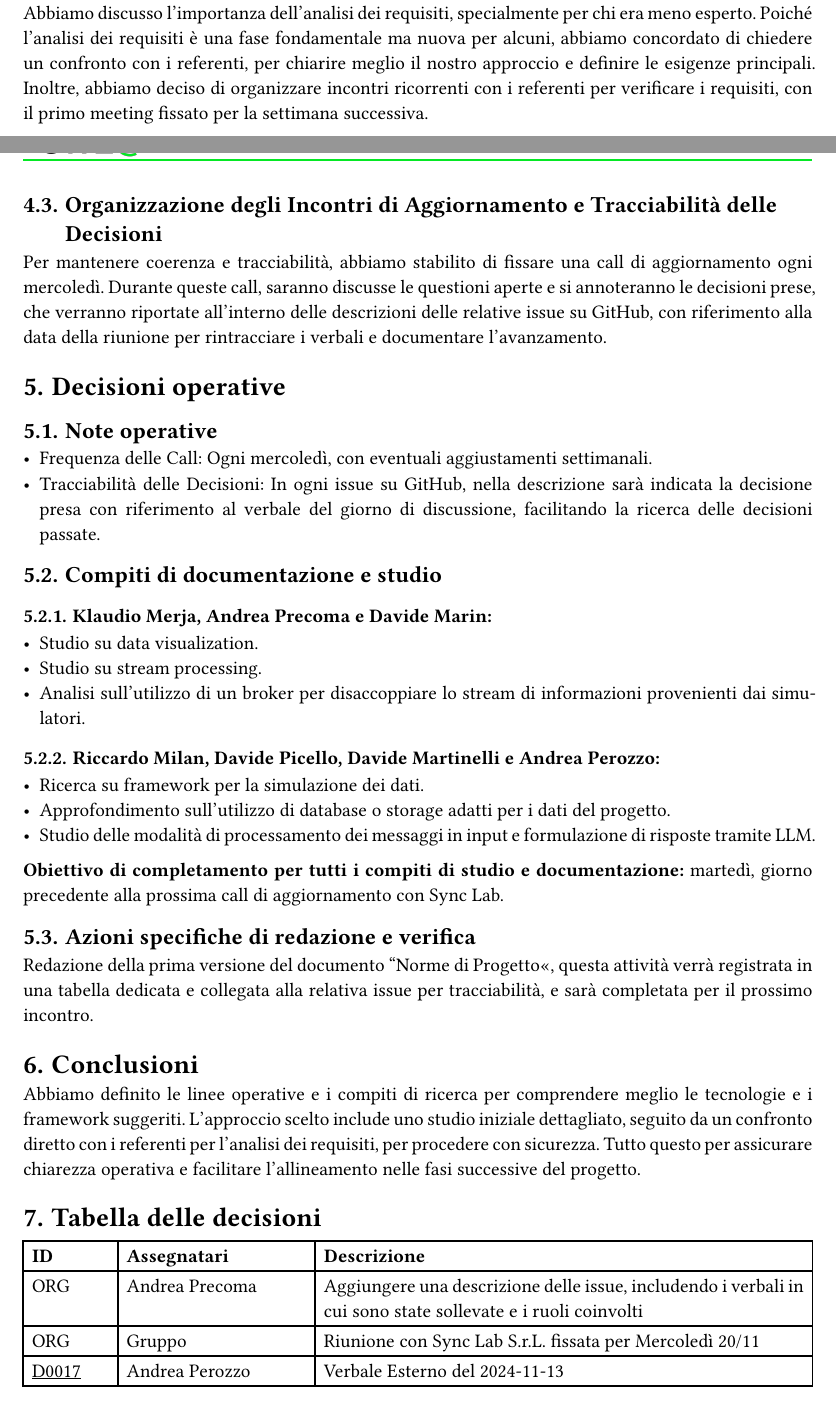
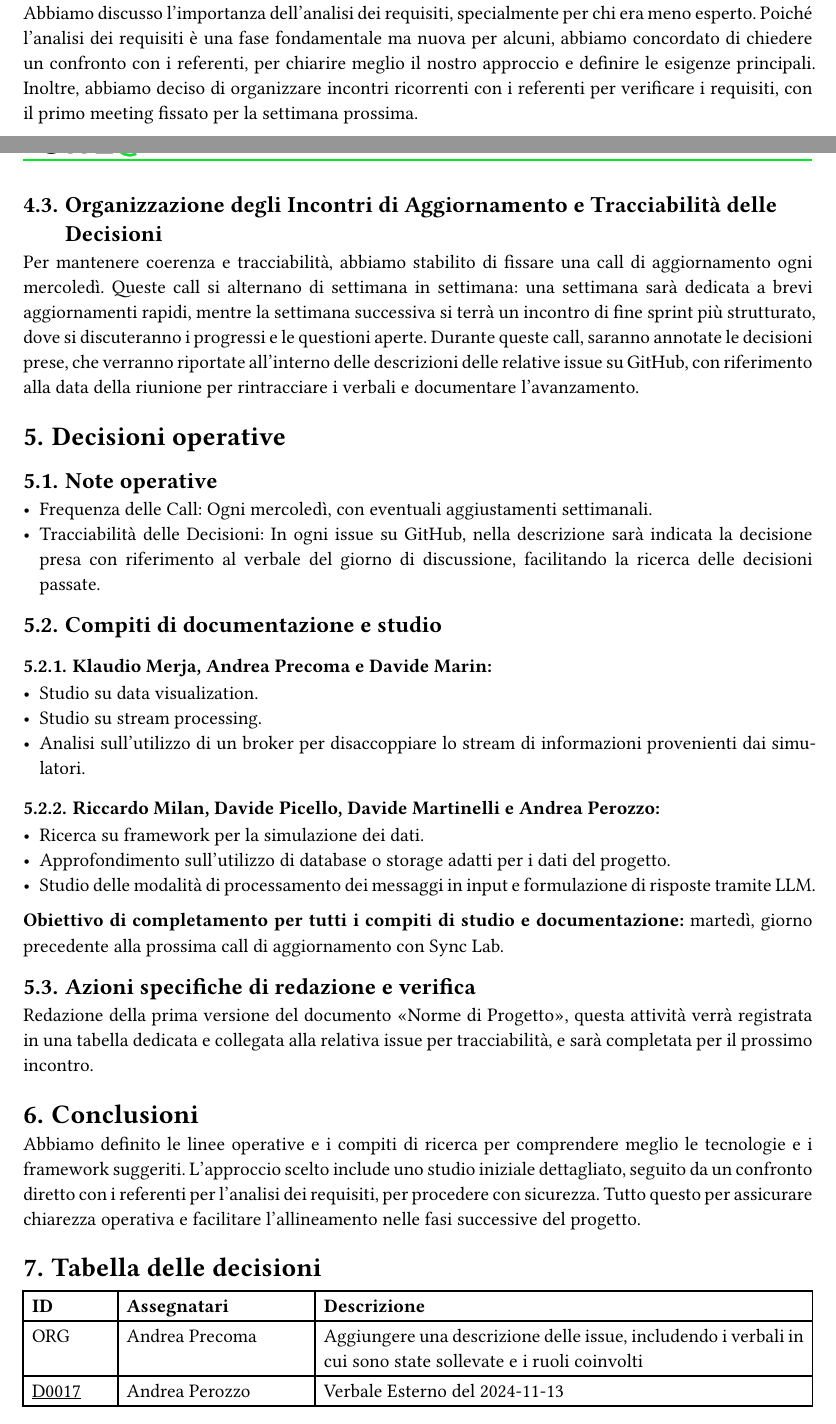
Before and after one commit to SWEatUNIPD/docs, a Typst document (rtb/verbali/interni/VI_2024-11-13_ver1.0.0.typ): two parts of pages 4 and 5 of 6, joined at a grey line, cut so that both start at the same text. Compiled offline with Typst 0.15.

Commit message:
Apportate correzioni suggerite da @MarinDavide

```diff
--- a/rtb/verbali/interni/VI_2024-11-13_ver1.0.0.typ
+++ b/rtb/verbali/interni/VI_2024-11-13_ver1.0.0.typ
@@ -36,9 +36,9 @@ La riunione interna aveva l'obiettivo di:
 == Discussione dei Suggerimenti Tecnici e di Project Management
 Abbiamo analizzato i suggerimenti forniti dall'azienda sui concetti di data streaming, data processing, e event-driven architecture. Visti i numerosi strumenti consigliati (Kafka Streams, Nifi, Flink, Spring), abbiamo concordato di dedicare il tempo iniziale a documentarci per poi selezionare le tecnologie che meglio si integrano con il nostro obiettivo, soprattutto considerando la possibile integrazione con LangChain.
 == Richiesta di Supporto e Confronto per l'Analisi dei Requisiti
-Abbiamo discusso l'importanza dell'analisi dei requisiti, specialmente per chi era meno esperto. Poiché l'analisi dei requisiti è una fase fondamentale ma nuova per alcuni, abbiamo concordato di chiedere un confronto con i referenti, per chiarire meglio il nostro approccio e definire le esigenze principali. Inoltre, abbiamo deciso di organizzare incontri ricorrenti con i referenti per verificare i requisiti, con il primo meeting fissato per la settimana successiva.
+Abbiamo discusso l'importanza dell'analisi dei requisiti, specialmente per chi era meno esperto. Poiché l'analisi dei requisiti è una fase fondamentale ma nuova per alcuni, abbiamo concordato di chiedere un confronto con i referenti, per chiarire meglio il nostro approccio e definire le esigenze principali. Inoltre, abbiamo deciso di organizzare incontri ricorrenti con i referenti per verificare i requisiti, con il primo meeting fissato per la settimana prossima.
 == Organizzazione degli Incontri di Aggiornamento e Tracciabilità delle Decisioni
-Per mantenere coerenza e tracciabilità, abbiamo stabilito di fissare una call di aggiornamento ogni mercoledì. Durante queste call, saranno discusse le questioni aperte e si annoteranno le decisioni prese, che verranno riportate all'interno delle descrizioni delle relative issue su GitHub, con riferimento alla data della riunione per rintracciare i verbali e documentare l'avanzamento.
+Per mantenere coerenza e tracciabilità, abbiamo stabilito di fissare una call di aggiornamento ogni mercoledì. Queste call si alternano di settimana in settimana: una settimana sarà dedicata a brevi aggiornamenti rapidi, mentre la settimana successiva si terrà un incontro di fine sprint più strutturato, dove si discuteranno i progressi e le questioni aperte. Durante queste call, saranno annotate le decisioni prese, che verranno riportate all'interno delle descrizioni delle relative issue su GitHub, con riferimento alla data della riunione per rintracciare i verbali e documentare l'avanzamento.
 = Decisioni operative
 == Note operative
 - Frequenza delle Call: Ogni mercoledì, con eventuali aggiustamenti settimanali.
@@ -62,8 +62,6 @@ Abbiamo definito le linee operative e i compiti di ricerca per comprendere megli
 #backlog(
   content: (
     "ORG", "Andrea Precoma", "Aggiungere una descrizione delle issue, includendo i verbali in cui sono state sollevate e i ruoli coinvolti",
-
-    "ORG", "Gruppo", "Riunione con Sync Lab S.r.L. fissata per Mercoledì 20/11",
 
     link("https://github.com/SWEatUNIPD/docs/issues/24")[#text(underline("D0017"))],
     "Andrea Perozzo", "Verbale Esterno del 2024-11-13",
```
Also changed, not shown: rtb/verbali/interni/VI_2024-11-13_ver1.0.0.typ (4 more changed lines).
